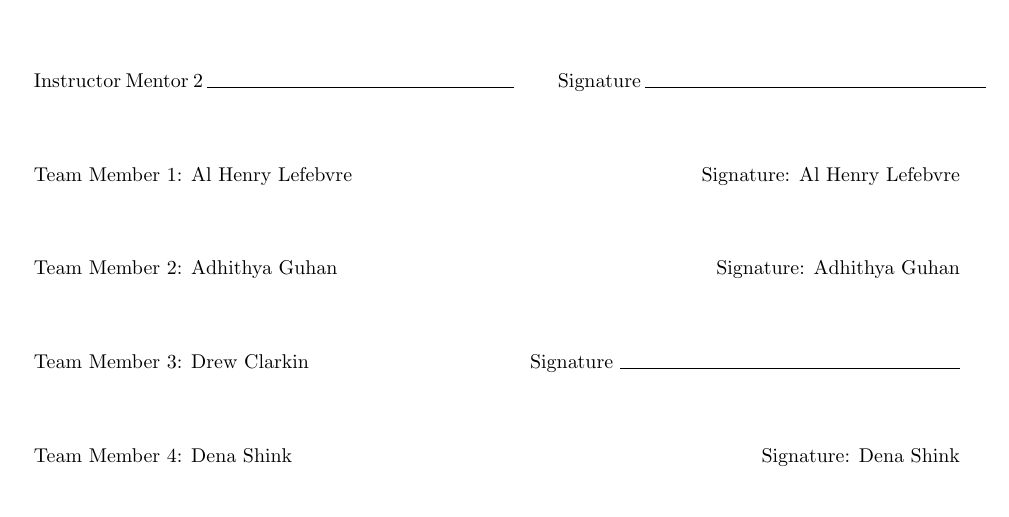
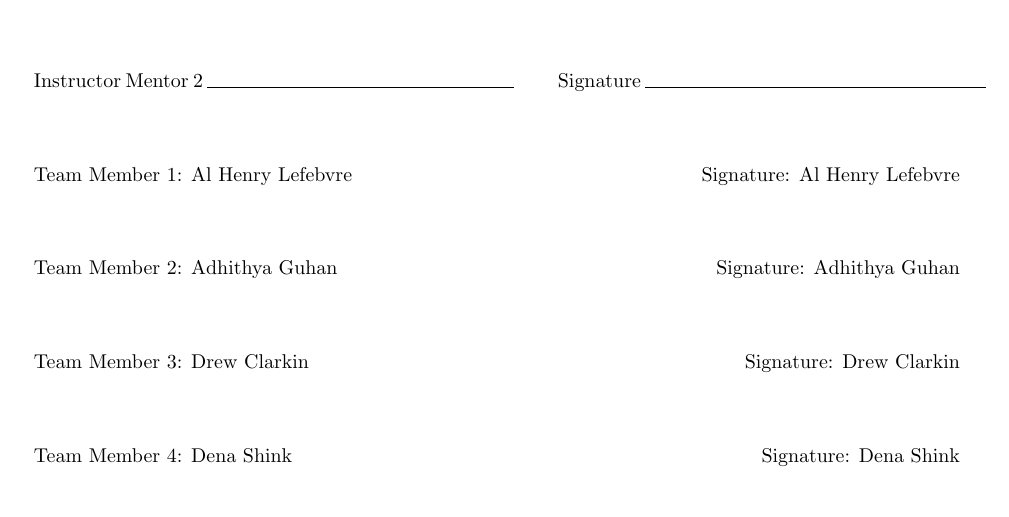
Before and after one commit to Drew-Clarkin/b351-final-project, a LaTeX document (Engineering - Project Proposal-1.tex): part of page 3 of 3, cut so that both start at the same text. Compiled offline with pdfLaTeX.

Commit message:
Signature Update

```diff
--- a/Engineering - Project Proposal-1.tex
+++ b/Engineering - Project Proposal-1.tex
@@ -144,7 +144,7 @@ Then, for each milestone, specify when you will have it completed (specific date
 	\item[] Team Member 2: Adhithya Guhan \hfill Signature: Adhithya Guhan
 
 	\vspace{1cm}
-	\item[] Team Member 3: Drew Clarkin \hfill Signature \rule{6cm}{0.15mm}
+	\item[] Team Member 3: Drew Clarkin \hfill Signature: Drew Clarkin
 
 	\vspace{1cm}
 	\item[] Team Member 4: Dena Shink \hfill Signature: Dena Shink
```
